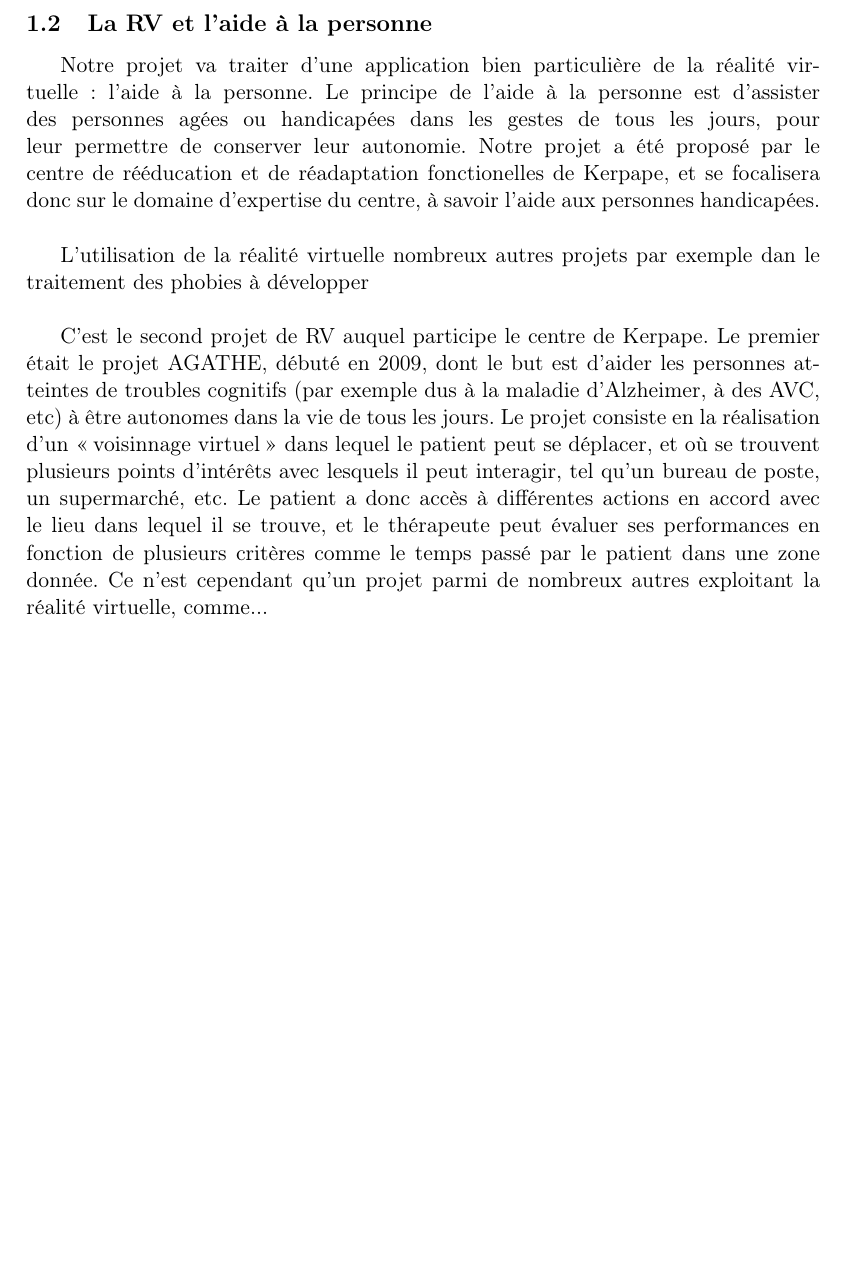
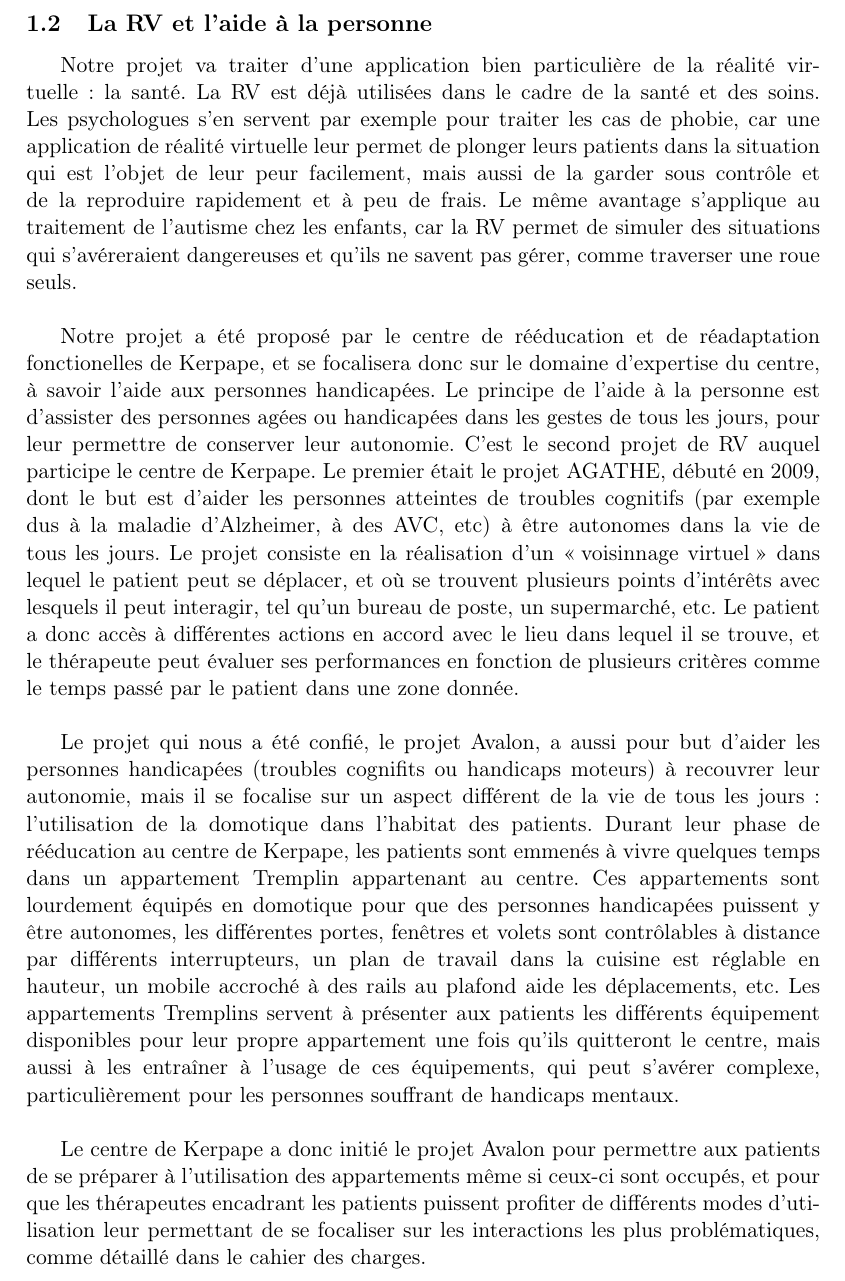
Before and after one commit to nhurman/avalon, a LaTeX paper (Rapports/1-PreEtude.tex, which reads Rapports/1-PreEtude/contexte.tex): part of page 5 of 16, cut so that both start at the same text, the shorter picture padded with empty space. Compiled offline with pdfLaTeX.

Commit message:
contexte : rédac finie (mise en forme à améliorer)

```diff
--- a/Rapports/1-PreEtude/contexte.tex
+++ b/Rapports/1-PreEtude/contexte.tex
@@ -30,9 +30,12 @@ Une activité sensorielle, par ailleurs, signifie que l'utilisateur percevra un
 \end{figure}	%le graphe p. 9 du Traité
 
 \subsection{La RV et l'aide à la personne}
-Notre projet va traiter d'une application bien particulière de la réalité virtuelle : l'aide à la personne. Le principe de l'aide à la personne est d'assister des personnes agées ou handicapées dans les gestes de tous les jours, pour leur permettre de conserver leur autonomie. Notre projet a été proposé par le centre de rééducation et de réadaptation fonctionelles de Kerpape, et se focalisera donc sur le domaine d'expertise du centre, à savoir l'aide aux personnes handicapées. \\
+Notre projet va traiter d'une application bien particulière de la réalité virtuelle : la santé. La RV est déjà utilisées dans le cadre de la santé et des soins. Les psychologues s'en servent par exemple pour traiter les cas de phobie, car une application de réalité virtuelle leur permet de plonger leurs patients dans la situation qui est l'objet de leur peur facilement, mais aussi de la garder sous contrôle et de la reproduire rapidement et à peu de frais. Le même avantage s'applique au traitement de l'autisme chez les enfants, car la RV permet de simuler des situations qui s'avéreraient dangereuses et qu'ils ne savent pas gérer, comme traverser une roue seuls.\\
 
-L'utilisation de la réalité virtuelle nombreux autres projets par exemple dan le traitement des phobies à développer \\
+Notre projet a été proposé par le centre de rééducation et de réadaptation fonctionelles de Kerpape, et se focalisera donc sur le domaine d'expertise du centre, à savoir l'aide aux personnes handicapées. Le principe de l'aide à la personne est d'assister des personnes agées ou handicapées dans les gestes de tous les jours, pour leur permettre de conserver leur autonomie.
+C'est le second projet de RV auquel participe le centre de Kerpape. Le premier était le projet AGATHE, débuté en 2009, dont le but est d'aider les personnes atteintes de troubles cognitifs (par exemple dus à la maladie d'Alzheimer, à des AVC, etc) à être autonomes dans la vie de tous les jours. Le projet consiste en la réalisation d'un \og voisinnage virtuel \fg{} dans lequel le patient peut se déplacer, et où se trouvent plusieurs points d'intérêts avec lesquels il peut interagir, tel qu'un bureau de poste, un supermarché, etc. Le patient a donc accès à différentes actions en accord avec le lieu dans lequel il se trouve, et le thérapeute peut évaluer ses performances en fonction de plusieurs critères comme le temps passé par le patient dans une zone donnée. \\
 
-C'est le second projet de RV auquel participe le centre de Kerpape. Le premier était le projet AGATHE, débuté en 2009, dont le but est d'aider les personnes atteintes de troubles cognitifs (par exemple dus à la maladie d'Alzheimer, à des AVC, etc) à être autonomes dans la vie de tous les jours. Le projet consiste en la réalisation d'un \og voisinnage virtuel \fg{} dans lequel le patient peut se déplacer, et où se trouvent plusieurs points d'intérêts avec lesquels il peut interagir, tel qu'un bureau de poste, un supermarché, etc. Le patient a donc accès à différentes actions en accord avec le lieu dans lequel il se trouve, et le thérapeute peut évaluer ses performances en fonction de plusieurs critères comme le temps passé par le patient dans une zone donnée.
-Ce n'est cependant qu'un projet parmi de nombreux autres exploitant la réalité virtuelle, comme...
+Le projet qui nous a été confié, le projet Avalon, a aussi pour but d'aider les personnes handicapées (troubles cognifits ou handicaps moteurs) à recouvrer leur autonomie, mais il se focalise sur un aspect différent de la vie de tous les jours : l'utilisation de la domotique dans l'habitat des patients. Durant leur phase de rééducation au centre de Kerpape, les patients sont emmenés à vivre quelques temps dans un appartement Tremplin appartenant au centre. Ces appartements sont lourdement équipés en domotique pour que des personnes handicapées puissent y être autonomes, les différentes portes, fenêtres et volets sont contrôlables à distance par différents interrupteurs, un plan de travail dans la cuisine est réglable en hauteur, un mobile accroché à des rails au plafond aide les déplacements, etc.
+Les appartements Tremplins servent à présenter aux patients les différents équipement disponibles pour leur propre appartement une fois qu'ils quitteront le centre, mais aussi à les entraîner à l'usage de ces équipements, qui peut s'avérer complexe, particulièrement pour les personnes souffrant de handicaps mentaux. \\
+
+Le centre de Kerpape a donc initié le projet Avalon pour permettre aux patients de se préparer à l'utilisation des appartements même si ceux-ci sont occupés, et pour que les thérapeutes encadrant les patients puissent profiter de différents modes d'utilisation leur permettant de se focaliser sur les interactions les plus problématiques, comme détaillé dans le cahier des charges.
```
Also changed, not shown: Rapports/1-PreEtude/contexte.tex (6 more changed lines).
